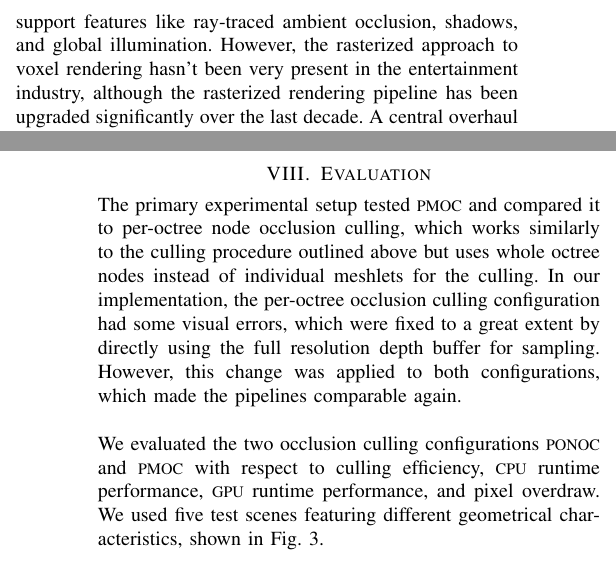
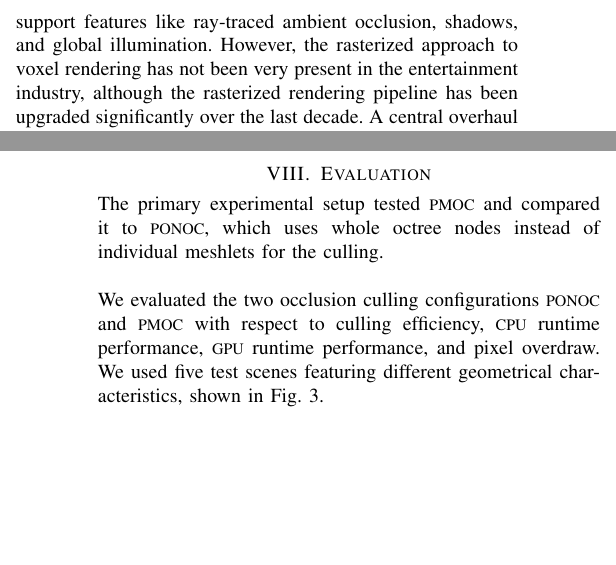
Before and after one commit to FreddyOm/MScThesis, a LaTeX paper (Paper/conference_101719.tex): two parts of the columns of pages 1 and 4 of 7, joined at a grey line, cut so that both start at the same text, the shorter picture padded with empty space. Compiled offline with pdfLaTeX.

Commit message:
Updated Rendering Loop graph and fixed some more issues in the paper

```diff
--- a/Paper/conference_101719.tex
+++ b/Paper/conference_101719.tex
@@ -94,7 +94,7 @@ Over the last decades, ray tracing has been subject to a lot of innovation, espe
 real-time applications for entertainment purposes, i.e., games. Hardware manufacturers have
 been adding more support for specific raytracing compute units, and the software side of
 GPUs has been upgraded to support features like ray-traced ambient occlusion, shadows,
-and global illumination. However, the rasterized approach to voxel rendering hasn't been
+and global illumination. However, the rasterized approach to voxel rendering  has not been
 very present in the entertainment industry, although the rasterized rendering pipeline has
 been upgraded significantly over the last decade. A central overhaul is the mesh shading
 pipeline, which has been introduced to \ac{GPU}s in 2018. It features a new way of preprocessing
@@ -332,13 +332,13 @@ visible.
 
 \section{Evaluation} \label{sec-evaluation}
 
-\noindent
-The primary experimental setup tested \ac{PMOC} and compared it to per-octree node
-occlusion culling, which works similarly to the culling procedure outlined above but uses whole octree
-nodes instead of individual meshlets for the culling. In our implementation, the per-octree occlusion
-culling configuration had some visual errors, which were fixed to a great extent by directly using the
-full resolution depth buffer for sampling. However, this change was applied to both configurations,
-which made the pipelines comparable again.\\
+\noindent   % @TODO: Fix this sentence!!
+The primary experimental setup tested \ac{PMOC} and compared it to \ac{PONOC}, which uses whole
+octree nodes instead of individual meshlets for the culling. \\
+%Using the \ac{PONOC} configuration,
+%each octree node is tested for occlusion in parallel on the \ac{GPU}. This results in less
+%screen-space occlusion tests compared to \ac{PMOC} but also leads to higher voxel counts after the
+%occlusion culling.\\
 
 \noindent
 We evaluated the two occlusion culling configurations \ac{PONOC} and \ac{PMOC} with respect to culling
```
Also changed, not shown: 1 other file.
